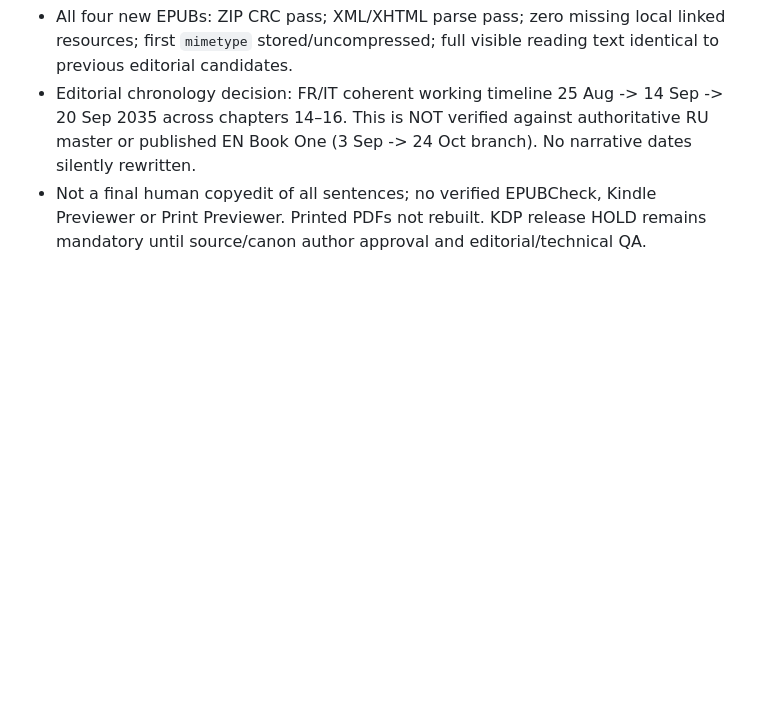
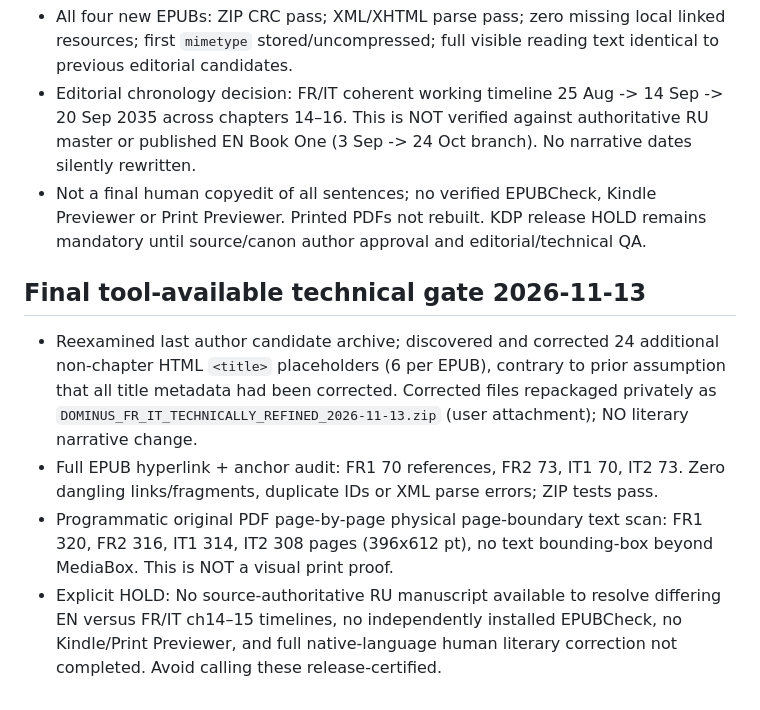
Before and after one commit to pavelvialiki84-afk/dominus-vatican-protocol, a Markdown page: publishing-engine/FR-IT-package-preflight-2026-11-13.md, the part around the change. Rendered like a GitHub page; blank space fills up the shorter version.

Commit message:
Verify all EPUB anchors and print page boundaries and fix remaining 24 XHTML title placeholders

```diff
--- a/publishing-engine/FR-IT-package-preflight-2026-11-13.md
+++ b/publishing-engine/FR-IT-package-preflight-2026-11-13.md
@@ -57,3 +57,9 @@ Status: Files complete and archives readable, but publication-ready QA not yet c
 - All four new EPUBs: ZIP CRC pass; XML/XHTML parse pass; zero missing local linked resources; first `mimetype` stored/uncompressed; full visible reading text identical to previous editorial candidates.
 - Editorial chronology decision: FR/IT coherent working timeline 25 Aug -> 14 Sep -> 20 Sep 2035 across chapters 14–16. This is NOT verified against authoritative RU master or published EN Book One (3 Sep -> 24 Oct branch). No narrative dates silently rewritten.
 - Not a final human copyedit of all sentences; no verified EPUBCheck, Kindle Previewer or Print Previewer. Printed PDFs not rebuilt. KDP release HOLD remains mandatory until source/canon author approval and editorial/technical QA.
+
+## Final tool-available technical gate 2026-11-13
+- Reexamined last author candidate archive; discovered and corrected 24 additional non-chapter HTML `<title>` placeholders (6 per EPUB), contrary to prior assumption that all title metadata had been corrected. Corrected files repackaged privately as `DOMINUS_FR_IT_TECHNICALLY_REFINED_2026-11-13.zip` (user attachment); NO literary narrative change.
+- Full EPUB hyperlink + anchor audit: FR1 70 references, FR2 73, IT1 70, IT2 73. Zero dangling links/fragments, duplicate IDs or XML parse errors; ZIP tests pass.
+- Programmatic original PDF page-by-page physical page-boundary text scan: FR1 320, FR2 316, IT1 314, IT2 308 pages (396x612 pt), no text bounding-box beyond MediaBox. This is NOT a visual print proof.
+- Explicit HOLD: No source-authoritative RU manuscript available to resolve differing EN versus FR/IT ch14–15 timelines, no independently installed EPUBCheck, no Kindle/Print Previewer, and full native-language human literary correction not completed. Avoid calling these release-certified.
```
